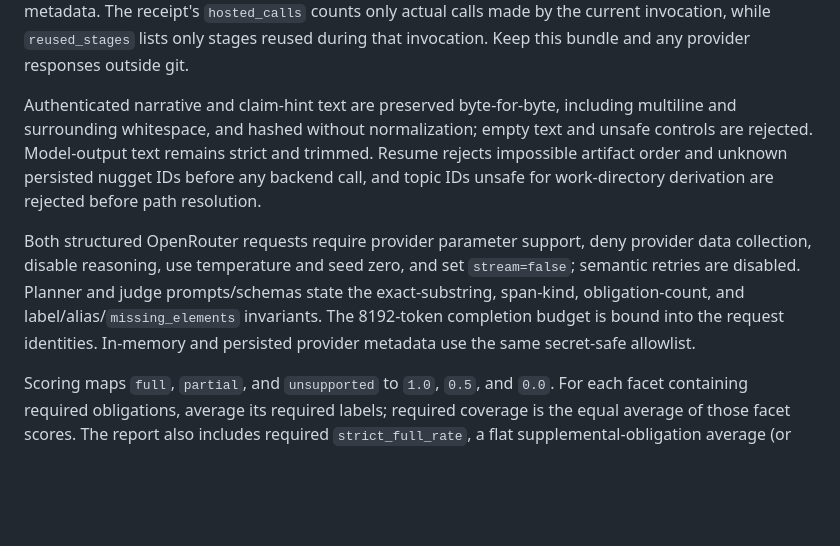
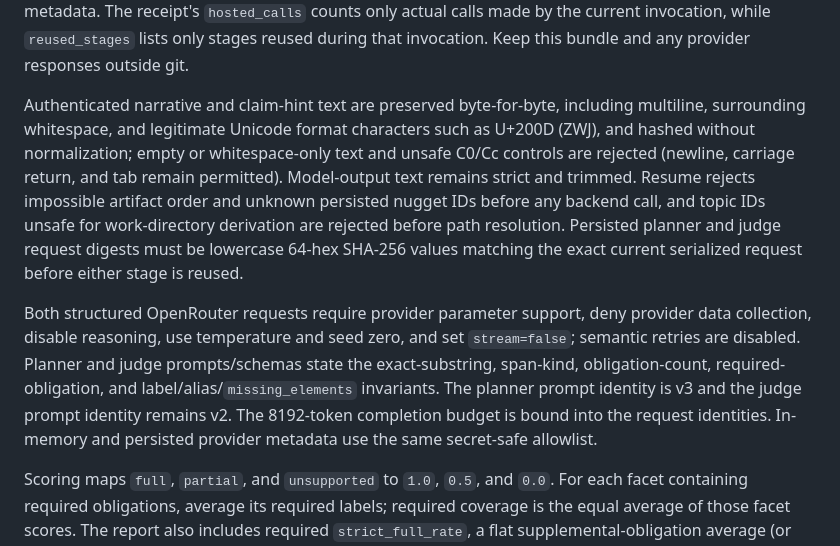
Before and after one commit to npatta01/trec_rag_2026, a Markdown page: code/trec_rag/README.md, the part around the change. GitHub-like rendering; blank space fills up the shorter version.

Commit message:
Document coverage identity and Unicode semantics

```diff
--- a/code/trec_rag/README.md
+++ b/code/trec_rag/README.md
@@ -1648,19 +1648,24 @@ counts only actual calls made by the current invocation, while
 bundle and any provider responses outside git.
 
 Authenticated narrative and claim-hint text are preserved byte-for-byte,
-including multiline and surrounding whitespace, and hashed without
-normalization; empty text and unsafe controls are rejected. Model-output text
-remains strict and trimmed. Resume rejects impossible artifact order and
-unknown persisted nugget IDs before any backend call, and topic IDs unsafe for
-work-directory derivation are rejected before path resolution.
+including multiline, surrounding whitespace, and legitimate Unicode format
+characters such as U+200D (ZWJ), and hashed without normalization; empty or
+whitespace-only text and unsafe C0/Cc controls are rejected (newline, carriage
+return, and tab remain permitted). Model-output text remains strict and
+trimmed. Resume rejects impossible artifact order and unknown persisted nugget
+IDs before any backend call, and topic IDs unsafe for work-directory
+derivation are rejected before path resolution. Persisted planner and judge
+request digests must be lowercase 64-hex SHA-256 values matching the exact
+current serialized request before either stage is reused.
 
 Both structured OpenRouter requests require provider parameter support, deny
 provider data collection, disable reasoning, use temperature and seed zero,
 and set `stream=false`; semantic retries are disabled. Planner and judge
-prompts/schemas state the exact-substring, span-kind, obligation-count, and
-label/alias/`missing_elements` invariants. The 8192-token completion budget is
-bound into the request identities. In-memory and persisted provider metadata
-use the same secret-safe allowlist.
+prompts/schemas state the exact-substring, span-kind, obligation-count,
+required-obligation, and label/alias/`missing_elements` invariants. The
+planner prompt identity is v3 and the judge prompt identity remains v2. The
+8192-token completion budget is bound into the request identities. In-memory
+and persisted provider metadata use the same secret-safe allowlist.
 
 Scoring maps `full`, `partial`, and `unsupported` to `1.0`, `0.5`, and `0.0`.
 For each facet containing required obligations, average its required labels;
```
Also changed, not shown: 1 other file.
